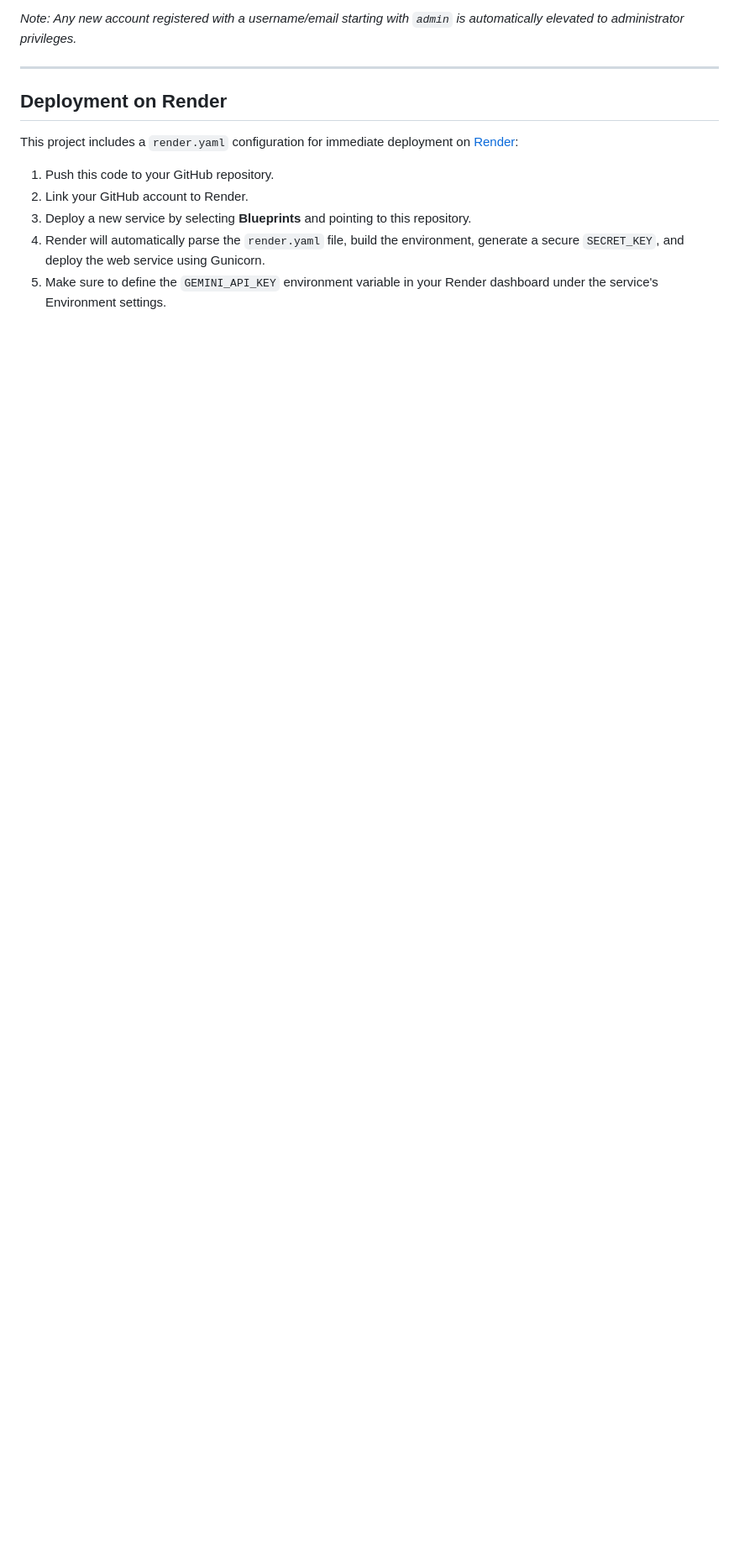
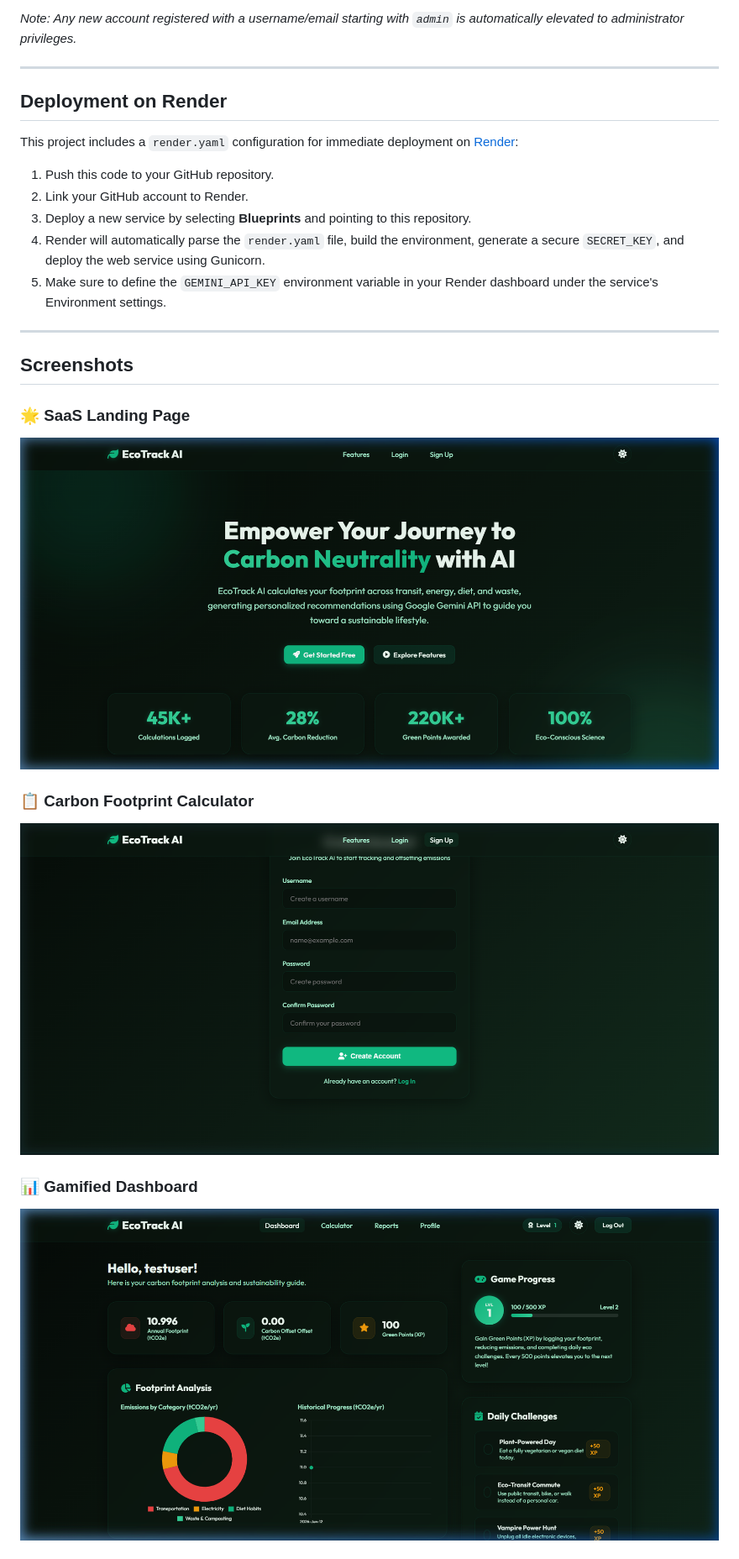
Before and after one commit to Yaminipampana/ecotrack-ai, a Markdown page: README.md, the part around the change printed below. Shown: that part at 84% size. Rendered like a GitHub page; pictures changed too: docs/screenshots/calculator.png (added), docs/screenshots/dashboard.png (added), docs/screenshots/landing_page.png (added); blank space fills up the shorter version.

Commit message:
Update README.md and add high-resolution screenshots of the landing page, calculator, dashboard, AI advice, and reports page to docs/screenshots

```diff
--- a/README.md
+++ b/README.md
@@ -126,3 +126,17 @@ This project includes a `render.yaml` configuration for immediate deployment on
 3. Deploy a new service by selecting **Blueprints** and pointing to this repository.
 4. Render will automatically parse the `render.yaml` file, build the environment, generate a secure `SECRET_KEY`, and deploy the web service using Gunicorn.
 5. Make sure to define the `GEMINI_API_KEY` environment variable in your Render dashboard under the service's Environment settings.
+
+---
+
+## Screenshots
+
+### 🌟 SaaS Landing Page
+![SaaS Landing Page](docs/screenshots/landing_page.png)
+
+### 📋 Carbon Footprint Calculator
+![Carbon Footprint Calculator](docs/screenshots/calculator.png)
+
+### 📊 Gamified Dashboard
+![Dashboard](docs/screenshots/dashboard.png)
+
```
Also changed, not shown: other parts of README.md (+5 -0 lines), docs/screenshots/ai_recommendations.png (added), docs/screenshots/reports.png (added).
